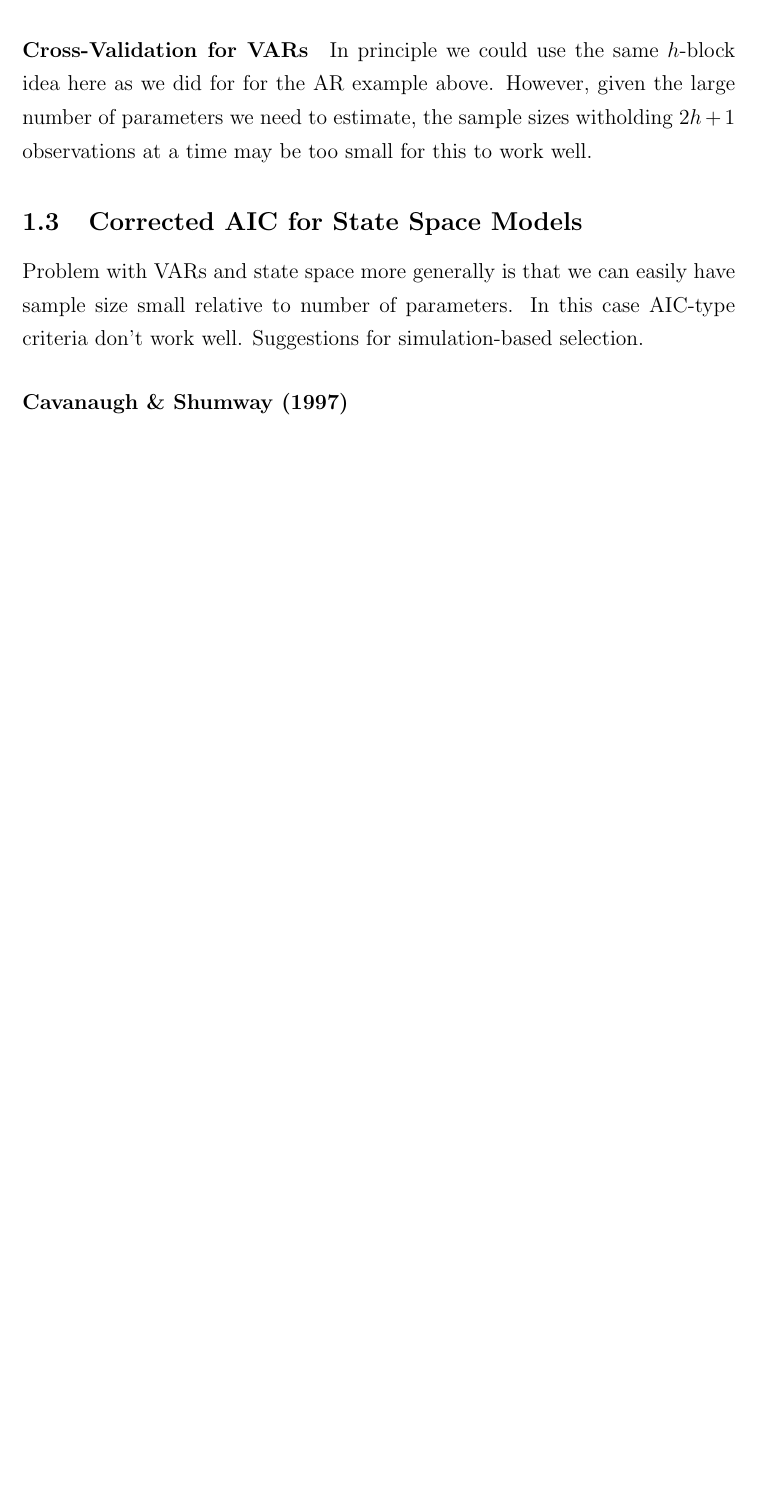
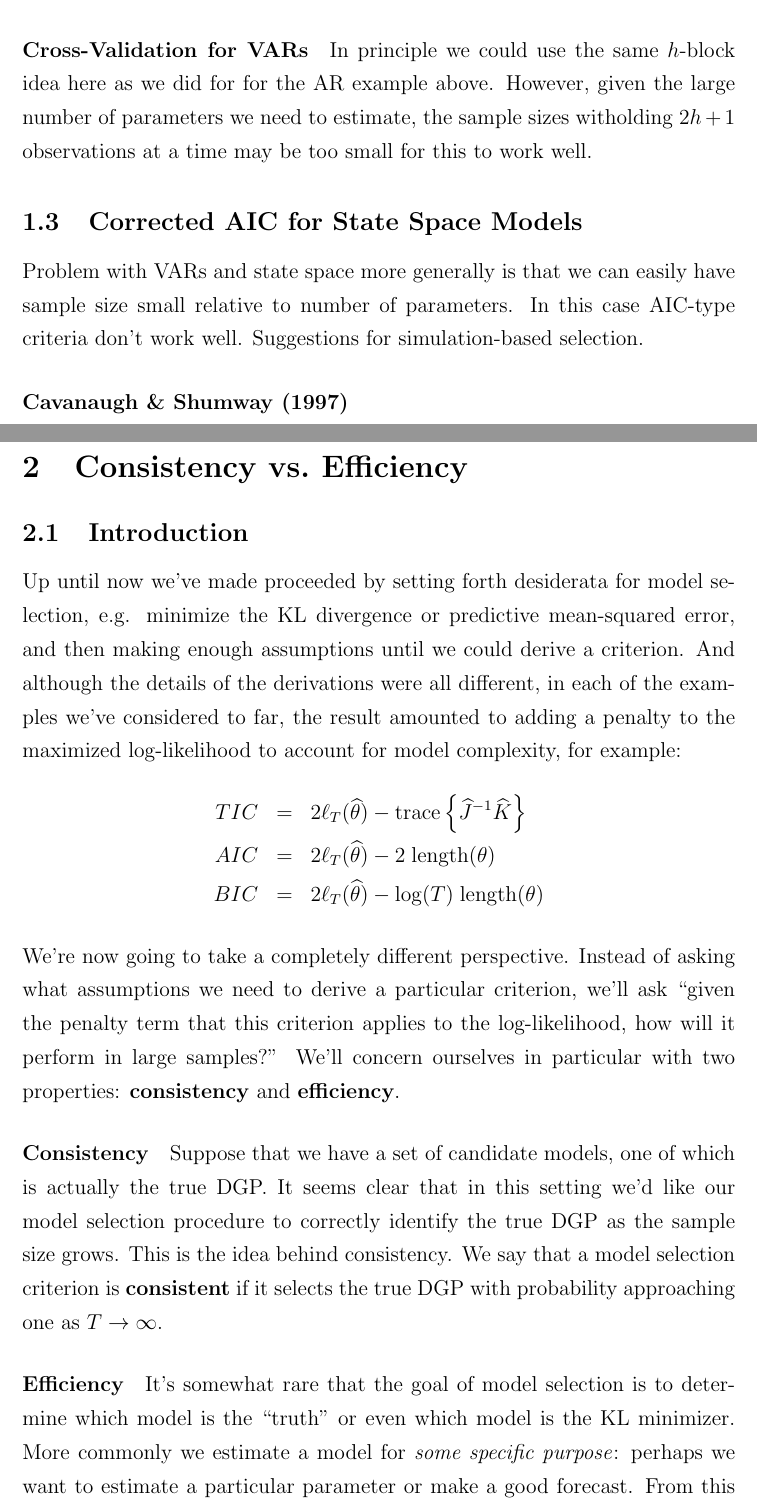
Before and after one commit to fditraglia/econ722, a LaTeX document (lecture03_asymptotics.tex): part of page 3 of 3 before the commit and two parts of pages 3 and 4 of 5 after it, the two joined at a grey line, cut so that both start at the same text, the shorter picture padded with empty space. Compiled offline with pdfLaTeX.

Commit message:
wrote overview of consistency vs efficiency

```diff
--- a/lecture03_asymptotics.tex
+++ b/lecture03_asymptotics.tex
@@ -88,4 +88,24 @@ Problem with VARs and state space more generally is that we can easily have samp
 \paragraph{Cavanaugh \& Shumway (1997)}
 
 
+\section{Consistency vs.\ Efficiency}
+
+\subsection{Introduction}
+Up until now we've made proceeded by setting forth desiderata for model selection, e.g. minimize the KL divergence or predictive mean-squared error, and then making enough assumptions until we could derive a criterion. And although the details of the derivations were all different, in each of the examples we've considered to far, the result amounted to adding a penalty to the maximized log-likelihood to account for model complexity, for example:
+	\begin{eqnarray*}
+		TIC &=& 2\ell_T(\widehat{\theta}) -\mbox{trace}\left\{\widehat{J}^{-1} \widehat{K} \right\}\\
+		AIC &=& 2\ell_T(\widehat{\theta}) - 2\; \mbox{length}(\theta)\\
+		BIC &=& 2\ell_T(\widehat{\theta}) - \log(T)\; \mbox{length}(\theta)
+	\end{eqnarray*}
+We're now going to take a completely different perspective. Instead of asking what assumptions we need to derive a particular criterion, we'll ask ``given the penalty term that this criterion applies to the log-likelihood, how will it perform in large samples?'' We'll concern ourselves in particular with two properties: \textbf{consistency} and \textbf{efficiency}.
+
+\paragraph{Consistency} Suppose that we have a set of candidate models, one of which is actually the true DGP. It seems clear that in this setting we'd like our model selection procedure to correctly identify the true DGP as the sample size grows. This is the idea behind consistency. We say that a model selection criterion is \textbf{consistent} if it selects the true DGP with probability approaching one as $T\rightarrow \infty$.
+
+\paragraph{Efficiency} It's somewhat rare that the goal of model selection is to determine which model is the ``truth'' or even which model is the KL minimizer. More commonly we estimate a model for \emph{some specific purpose}: perhaps we want to estimate a particular parameter or make a good forecast. From this perspective it is natural to look for a model selection criterion that with good risk properties. Intuitively, we'l like the criterion to perform ``almost as well'' as the risk-optimal model in our candidate set. This property, which we'll make more precise below, is called \textbf{efficiency}.
+
+You may be thinking ``consistency and efficiency both sound like great properties so let's find a criterion that satisfies them both!'' Unfortunately, this turns out to be impossible: if a model selection criterion is consistent it cannot be efficient, and vice-versa.
+
+\paragraph{Weak Consistency} But what if the true DGP is not among the candidate models? This seems like a much more realistic assumption. If we are willing to assume that there is a unique candidate model with minimum KL divergence from the truth then it makes sense to ask that our model selection criterion identify \emph{this model} as the sample size grows. We say that a model selection criterion is \textbf{weakly consistent} if it selects the KL minimizing candidate model with probability approaching one as $T\rightarrow \infty$.
+
+
 \end{document}
```
